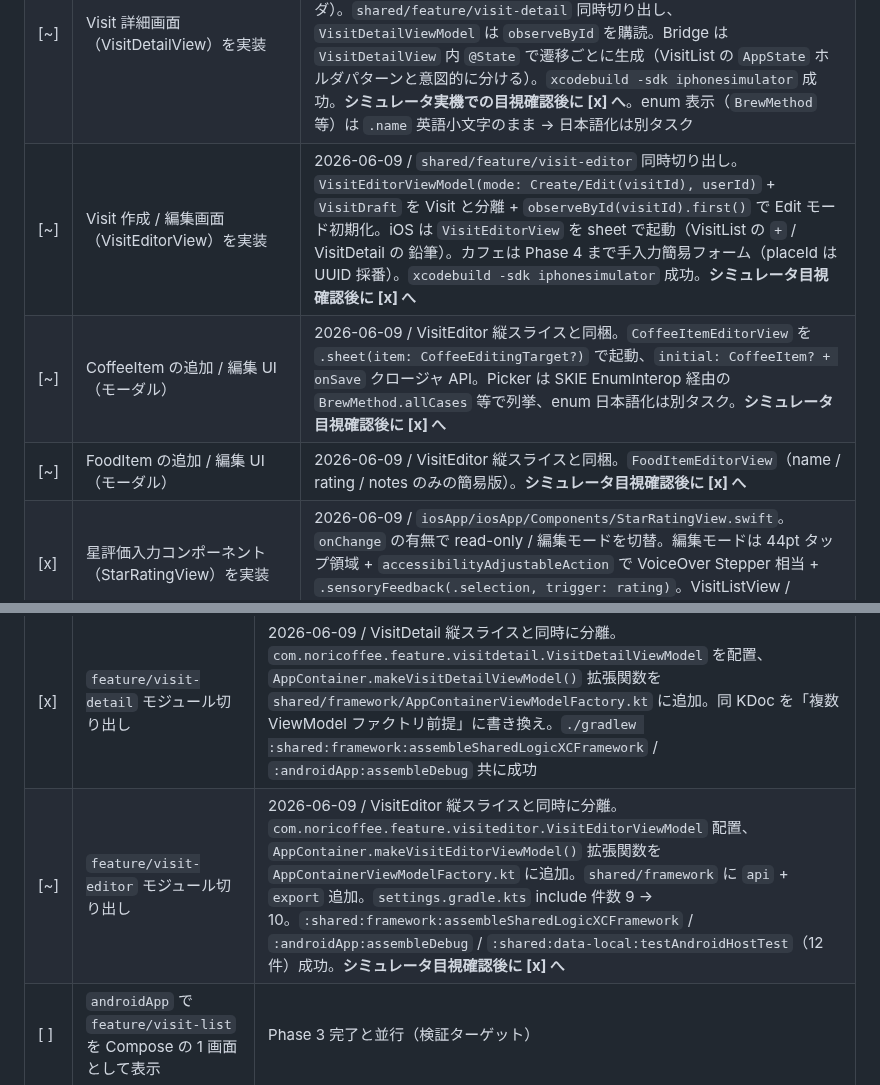
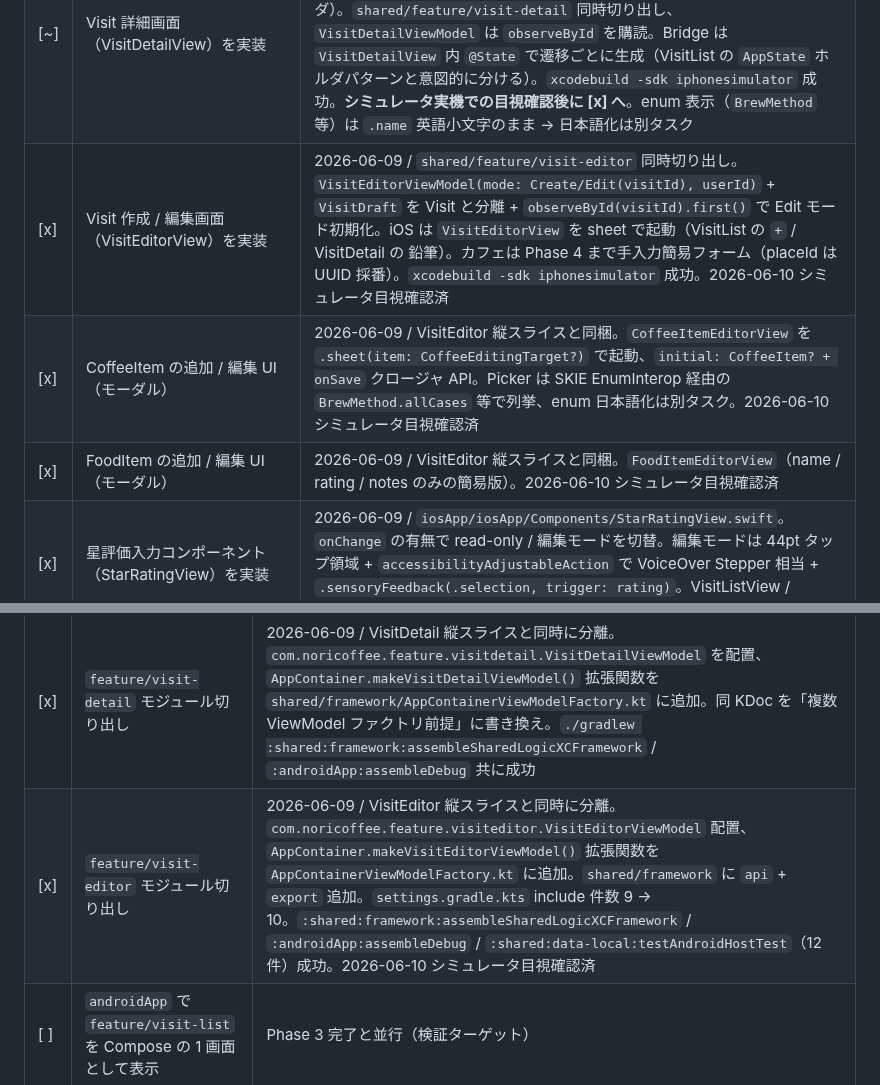
Before and after one commit to noricoffee/CoffeeVision, a Markdown page: docs/tasks.md, 2 parts joined by grey strips. Drawn GitHub-style.

Commit message:
update: Phase 3 - VisitEditor 縦スライス 4 タスクをシミュレータ目視確認済で [x] に上げる
- Visit 作成 / 編集画面（VisitEditorView）
- CoffeeItem の追加 / 編集 UI（モーダル）
- FoodItem の追加 / 編集 UI（モーダル）
- Phase 3.5: feature/visit-editor モジュール切り出し

Co-Authored-By: Claude Opus 4.7 <noreply@anthropic.com>

```diff
--- a/docs/tasks.md
+++ b/docs/tasks.md
@@ -92,9 +92,9 @@
 | [x] | `VisitListViewModel`（Kotlin）と `VisitListViewModelBridge`（Swift）を実装 | 2026-06-09 / Kotlin 側は `shared/feature/visit-list` モジュール（Phase 3.5 同時切り出し）に `VisitListViewModel(visitRepository, scope)` + `UIState(visits, isLoading, error)` + `onAppear(userId) / onVisitDeleted(id) / onErrorDismissed()` を実装。Swift 側は `iosApp/iosApp/Features/VisitList/VisitListViewModelBridge.swift` に `@MainActor @Observable` ブリッジを実装。`for await state in kotlin.state` で `SkieSwiftStateFlow` を購読 |
 | [~] | ホーム画面（VisitListView）を実装 | 2026-06-09 / `iosApp/iosApp/Features/VisitList/VisitListView.swift`。`NavigationStack` + 空状態 `ContentUnavailableView` + swipe-to-delete 付き `List` + 行タップで `VisitDetailView` 遷移 + ツールバー `+` で `writeDummyVisit()`。`Phase2VerificationView` は削除済。`xcodebuild -sdk iphonesimulator` 成功。**シミュレータ実機での目視確認後に [x] へ** |
 | [~] | Visit 詳細画面（VisitDetailView）を実装 | 2026-06-09 / `iosApp/iosApp/Features/VisitDetail/VisitDetailView.swift`（read-only `Form`：ヘッダ / 雰囲気 / メモ / コーヒー / フード / 写真プレースホルダ）。`shared/feature/visit-detail` 同時切り出し、`VisitDetailViewModel` は `observeById` を購読。Bridge は `VisitDetailView` 内 `@State` で遷移ごとに生成（VisitList の `AppState` ホルダパターンと意図的に分ける）。`xcodebuild -sdk iphonesimulator` 成功。**シミュレータ実機での目視確認後に [x] へ**。enum 表示（`BrewMethod` 等）は `.name` 英語小文字のまま → 日本語化は別タスク |
-| [~] | Visit 作成 / 編集画面（VisitEditorView）を実装 | 2026-06-09 / `shared/feature/visit-editor` 同時切り出し。`VisitEditorViewModel(mode: Create/Edit(visitId), userId)` + `VisitDraft` を Visit と分離 + `observeById(visitId).first()` で Edit モード初期化。iOS は `VisitEditorView` を sheet で起動（VisitList の `+` / VisitDetail の 鉛筆）。カフェは Phase 4 まで手入力簡易フォーム（placeId は UUID 採番）。`xcodebuild -sdk iphonesimulator` 成功。**シミュレータ目視確認後に [x] へ** |
-| [~] | CoffeeItem の追加 / 編集 UI（モーダル） | 2026-06-09 / VisitEditor 縦スライスと同梱。`CoffeeItemEditorView` を `.sheet(item: CoffeeEditingTarget?)` で起動、`initial: CoffeeItem? + onSave` クロージャ API。Picker は SKIE EnumInterop 経由の `BrewMethod.allCases` 等で列挙、enum 日本語化は別タスク。**シミュレータ目視確認後に [x] へ** |
-| [~] | FoodItem の追加 / 編集 UI（モーダル） | 2026-06-09 / VisitEditor 縦スライスと同梱。`FoodItemEditorView`（name / rating / notes のみの簡易版）。**シミュレータ目視確認後に [x] へ** |
+| [x] | Visit 作成 / 編集画面（VisitEditorView）を実装 | 2026-06-09 / `shared/feature/visit-editor` 同時切り出し。`VisitEditorViewModel(mode: Create/Edit(visitId), userId)` + `VisitDraft` を Visit と分離 + `observeById(visitId).first()` で Edit モード初期化。iOS は `VisitEditorView` を sheet で起動（VisitList の `+` / VisitDetail の 鉛筆）。カフェは Phase 4 まで手入力簡易フォーム（placeId は UUID 採番）。`xcodebuild -sdk iphonesimulator` 成功。2026-06-10 シミュレータ目視確認済 |
+| [x] | CoffeeItem の追加 / 編集 UI（モーダル） | 2026-06-09 / VisitEditor 縦スライスと同梱。`CoffeeItemEditorView` を `.sheet(item: CoffeeEditingTarget?)` で起動、`initial: CoffeeItem? + onSave` クロージャ API。Picker は SKIE EnumInterop 経由の `BrewMethod.allCases` 等で列挙、enum 日本語化は別タスク。2026-06-10 シミュレータ目視確認済 |
+| [x] | FoodItem の追加 / 編集 UI（モーダル） | 2026-06-09 / VisitEditor 縦スライスと同梱。`FoodItemEditorView`（name / rating / notes のみの簡易版）。2026-06-10 シミュレータ目視確認済 |
 | [x] | 星評価入力コンポーネント（StarRatingView）を実装 | 2026-06-09 / `iosApp/iosApp/Components/StarRatingView.swift`。`onChange` の有無で read-only / 編集モードを切替。編集モードは 44pt タップ領域 + `accessibilityAdjustableAction` で VoiceOver Stepper 相当 + `.sensoryFeedback(.selection, trigger: rating)`。VisitListView / VisitDetailView の既存星表示を全置換 |
 | [ ] | Firebase を Blaze プランへアップグレードし Storage 有効化（asia-northeast1）+ `storage.rules` をデプロイ | 写真機能の前段。`firebase.json` に `storage` キーを戻して `firebase deploy --only storage`。`storage.rules` はリポジトリに既存（Phase 2 で先回り作成） |
 | [ ] | 写真ピッカー（PhotosPicker）を組み込み | |
@@ -112,7 +112,7 @@
 | [x] | `shared/framework` モジュール作成（iOS 向け Umbrella）+ XCFramework ビルド確認 | 2026-06-08 / Phase 2.5 PR3 dispatch A で前倒し作成、dispatch C でビルド検証完了。XCFramework 名・内部 framework 名ともに `SharedLogic`、`assembleSharedLogicXCFramework` タスクで生成 |
 | [x] | `feature/visit-list` モジュール切り出し（最初の feature module） | 2026-06-09 / Phase 3 着手の縦スライスと同時に分離。`shared/feature/visit-list/build.gradle.kts` で `kmp.feature` Convention Plugin を初適用、`com.noricoffee.feature.visitlist.VisitListViewModel` を配置。`shared/framework` から `api` + `export` 追加、`settings.gradle.kts` に include 追加。`./gradlew :shared:framework:assembleSharedLogicXCFramework` / `:androidApp:assembleDebug` 共に成功 |
 | [x] | `feature/visit-detail` モジュール切り出し | 2026-06-09 / VisitDetail 縦スライスと同時に分離。`com.noricoffee.feature.visitdetail.VisitDetailViewModel` を配置、`AppContainer.makeVisitDetailViewModel()` 拡張関数を `shared/framework/AppContainerViewModelFactory.kt` に追加。同 KDoc を「複数 ViewModel ファクトリ前提」に書き換え。`./gradlew :shared:framework:assembleSharedLogicXCFramework` / `:androidApp:assembleDebug` 共に成功 |
-| [~] | `feature/visit-editor` モジュール切り出し | 2026-06-09 / VisitEditor 縦スライスと同時に分離。`com.noricoffee.feature.visiteditor.VisitEditorViewModel` 配置、`AppContainer.makeVisitEditorViewModel()` 拡張関数を `AppContainerViewModelFactory.kt` に追加。`shared/framework` に `api` + `export` 追加。`settings.gradle.kts` include 件数 9 → 10。`:shared:framework:assembleSharedLogicXCFramework` / `:androidApp:assembleDebug` / `:shared:data-local:testAndroidHostTest`（12 件）成功。**シミュレータ目視確認後に [x] へ** |
+| [x] | `feature/visit-editor` モジュール切り出し | 2026-06-09 / VisitEditor 縦スライスと同時に分離。`com.noricoffee.feature.visiteditor.VisitEditorViewModel` 配置、`AppContainer.makeVisitEditorViewModel()` 拡張関数を `AppContainerViewModelFactory.kt` に追加。`shared/framework` に `api` + `export` 追加。`settings.gradle.kts` include 件数 9 → 10。`:shared:framework:assembleSharedLogicXCFramework` / `:androidApp:assembleDebug` / `:shared:data-local:testAndroidHostTest`（12 件）成功。2026-06-10 シミュレータ目視確認済 |
 | [ ] | `androidApp` で `feature/visit-list` を Compose の 1 画面として表示 | Phase 3 完了と並行（検証ターゲット） |
 | [ ] | Android 側で `data-firebase` の `observe` 経由 Firestore 読み取りが動くことを確認 | 検証ターゲット |
 
```
